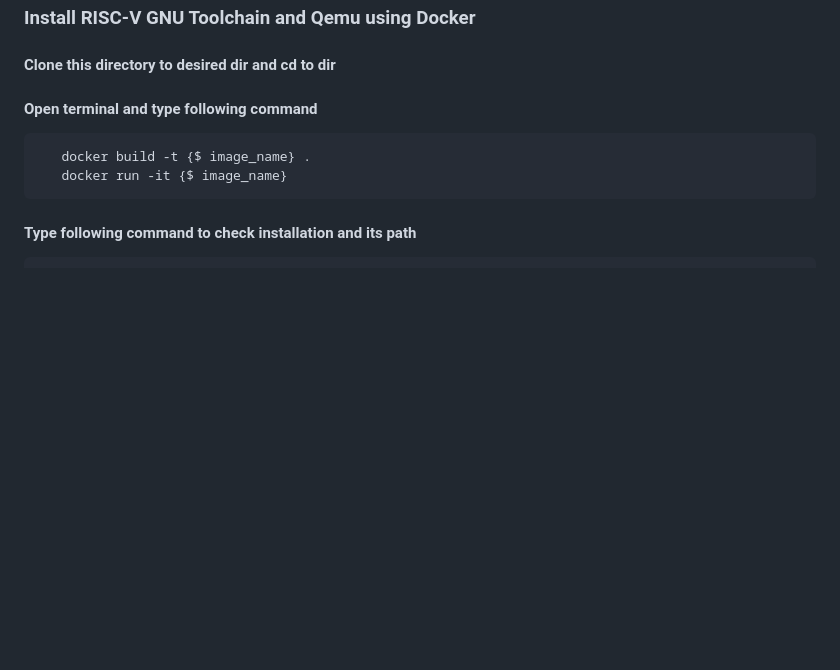
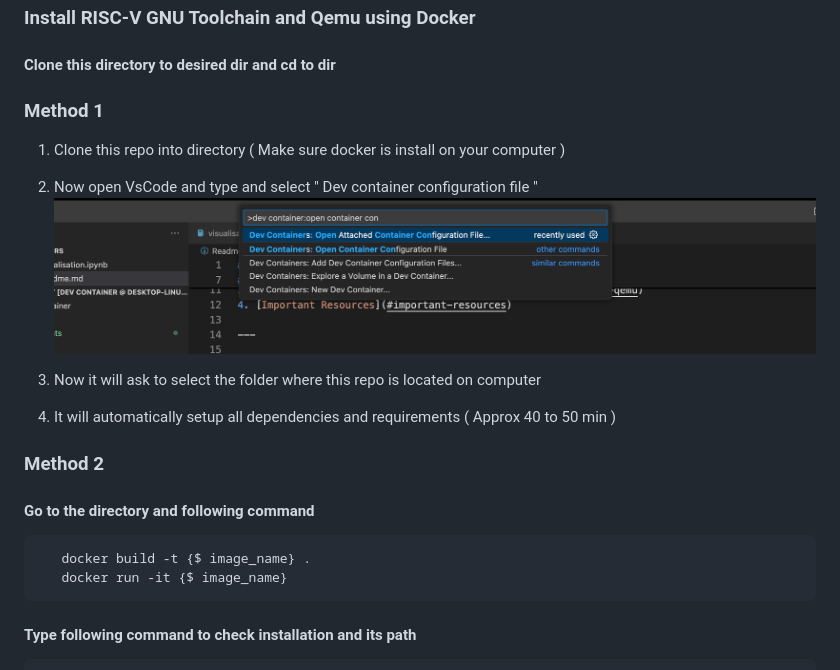
Before and after one commit to harshdabhi/riscv_project, a Markdown page: Readme.md, the part around the change. Rendered like a GitHub page; pictures changed too: setup_img_files/dev_setup.png (added); blank space fills up the shorter version.

Commit message:
updated readme and documents

````diff
--- a/Readme.md
+++ b/Readme.md
@@ -18,7 +18,20 @@ This project demonstrates how to compile and run RISC-V C code using the RISC-V
 ### Install RISC-V GNU Toolchain and Qemu using Docker
 
 #### Clone this directory to desired dir and cd to dir
-#### Open terminal and type following command
+
+### Method 1
+   1. Clone this repo into directory ( Make sure docker is install on your computer )
+   2. Now open VsCode and type and select " Dev container configuration file "
+   ![Alt Text](./setup_img_files/dev_setup.png)
+
+   3. Now it will ask to select the folder where this repo is located on computer
+   4. It will automatically setup all dependencies and requirements ( Approx 40 to 50 min )
+
+### Method 2
+
+
+
+#### Go to the directory and following command
 ```bash
    docker build -t {$ image_name} .
    docker run -it {$ image_name}
````
Also changed, not shown: 5 other files.
